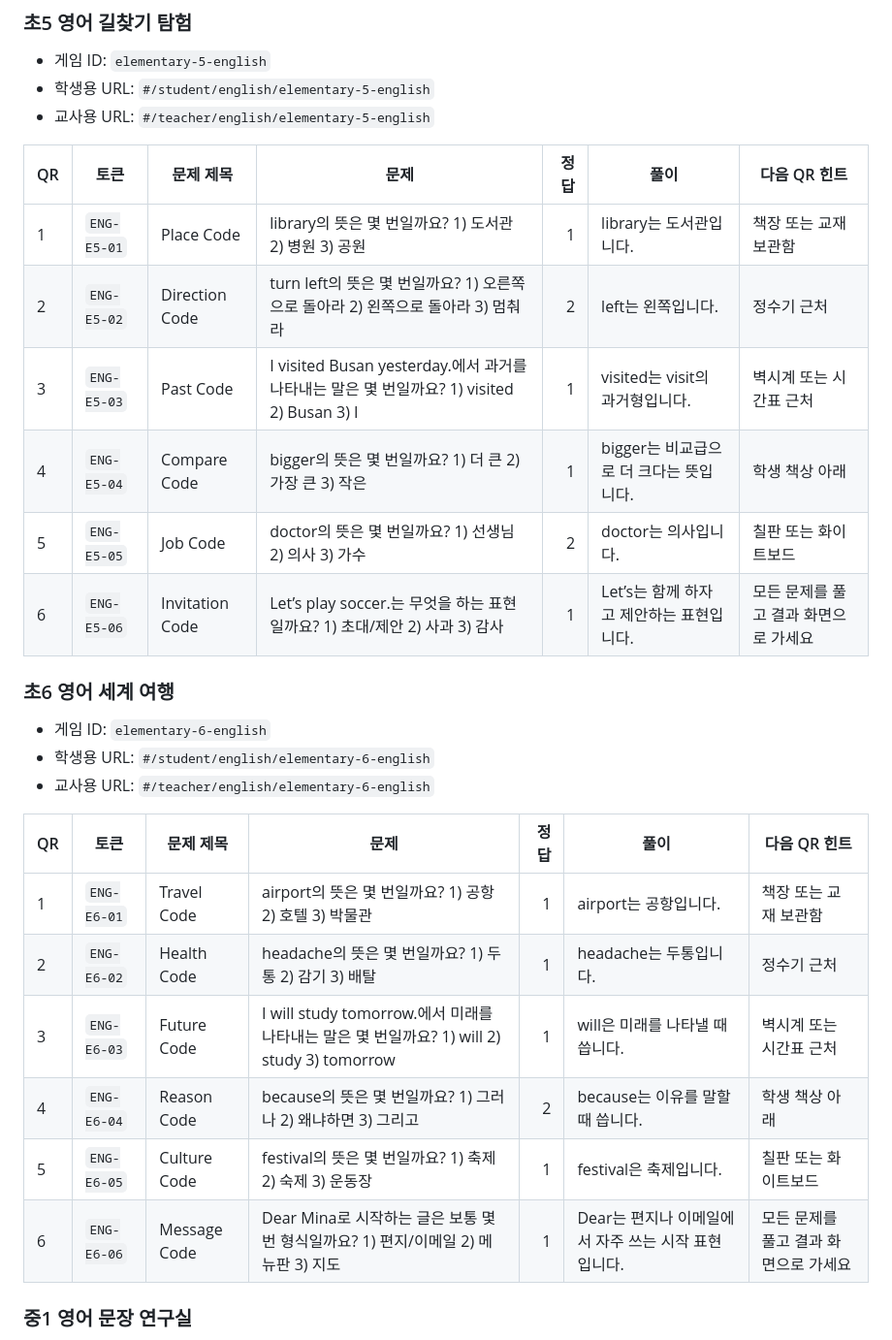
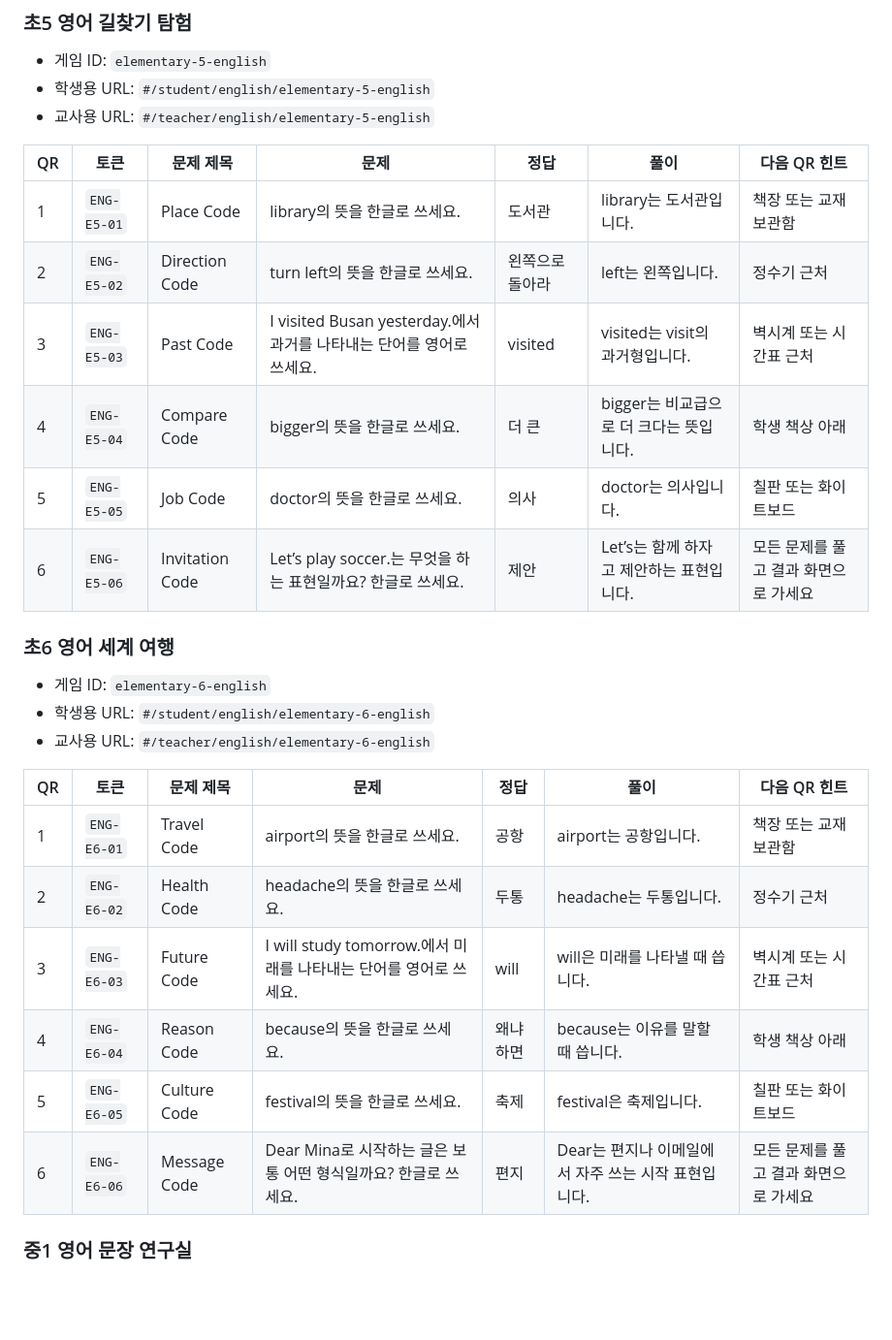
Before and after one commit to inf0craw1/quiz-escape, a Markdown page: docs/problem-list.md, the part around one of its changes. Shown at 97% size. GitHub-like rendering; blank space fills up the shorter version.

```diff
--- a/docs/problem-list.md
+++ b/docs/problem-list.md
@@ -223,13 +223,13 @@
 - 교사용 URL: `#/teacher/english/elementary-5-english`
 
 | QR | 토큰 | 문제 제목 | 문제 | 정답 | 풀이 | 다음 QR 힌트 |
-|---|---|---|---|---:|---|---|
-| 1 | `ENG-E5-01` | Place Code | library의 뜻은 몇 번일까요? 1) 도서관 2) 병원 3) 공원 | 1 | library는 도서관입니다. | 책장 또는 교재 보관함 |
-| 2 | `ENG-E5-02` | Direction Code | turn left의 뜻은 몇 번일까요? 1) 오른쪽으로 돌아라 2) 왼쪽으로 돌아라 3) 멈춰라 | 2 | left는 왼쪽입니다. | 정수기 근처 |
-| 3 | `ENG-E5-03` | Past Code | I visited Busan yesterday.에서 과거를 나타내는 말은 몇 번일까요? 1) visited 2) Busan 3) I | 1 | visited는 visit의 과거형입니다. | 벽시계 또는 시간표 근처 |
-| 4 | `ENG-E5-04` | Compare Code | bigger의 뜻은 몇 번일까요? 1) 더 큰 2) 가장 큰 3) 작은 | 1 | bigger는 비교급으로 더 크다는 뜻입니다. | 학생 책상 아래 |
-| 5 | `ENG-E5-05` | Job Code | doctor의 뜻은 몇 번일까요? 1) 선생님 2) 의사 3) 가수 | 2 | doctor는 의사입니다. | 칠판 또는 화이트보드 |
-| 6 | `ENG-E5-06` | Invitation Code | Let’s play soccer.는 무엇을 하는 표현일까요? 1) 초대/제안 2) 사과 3) 감사 | 1 | Let’s는 함께 하자고 제안하는 표현입니다. | 모든 문제를 풀고 결과 화면으로 가세요 |
+|---|---|---|---|---|---|---|
+| 1 | `ENG-E5-01` | Place Code | library의 뜻을 한글로 쓰세요. | 도서관 | library는 도서관입니다. | 책장 또는 교재 보관함 |
+| 2 | `ENG-E5-02` | Direction Code | turn left의 뜻을 한글로 쓰세요. | 왼쪽으로 돌아라 | left는 왼쪽입니다. | 정수기 근처 |
+| 3 | `ENG-E5-03` | Past Code | I visited Busan yesterday.에서 과거를 나타내는 단어를 영어로 쓰세요. | visited | visited는 visit의 과거형입니다. | 벽시계 또는 시간표 근처 |
+| 4 | `ENG-E5-04` | Compare Code | bigger의 뜻을 한글로 쓰세요. | 더 큰 | bigger는 비교급으로 더 크다는 뜻입니다. | 학생 책상 아래 |
+| 5 | `ENG-E5-05` | Job Code | doctor의 뜻을 한글로 쓰세요. | 의사 | doctor는 의사입니다. | 칠판 또는 화이트보드 |
+| 6 | `ENG-E5-06` | Invitation Code | Let’s play soccer.는 무엇을 하는 표현일까요? 한글로 쓰세요. | 제안 | Let’s는 함께 하자고 제안하는 표현입니다. | 모든 문제를 풀고 결과 화면으로 가세요 |
 
 ### 초6 영어 세계 여행
 
@@ -238,13 +238,13 @@
 - 교사용 URL: `#/teacher/english/elementary-6-english`
 
 | QR | 토큰 | 문제 제목 | 문제 | 정답 | 풀이 | 다음 QR 힌트 |
-|---|---|---|---|---:|---|---|
-| 1 | `ENG-E6-01` | Travel Code | airport의 뜻은 몇 번일까요? 1) 공항 2) 호텔 3) 박물관 | 1 | airport는 공항입니다. | 책장 또는 교재 보관함 |
-| 2 | `ENG-E6-02` | Health Code | headache의 뜻은 몇 번일까요? 1) 두통 2) 감기 3) 배탈 | 1 | headache는 두통입니다. | 정수기 근처 |
-| 3 | `ENG-E6-03` | Future Code | I will study tomorrow.에서 미래를 나타내는 말은 몇 번일까요? 1) will 2) study 3) tomorrow | 1 | will은 미래를 나타낼 때 씁니다. | 벽시계 또는 시간표 근처 |
-| 4 | `ENG-E6-04` | Reason Code | because의 뜻은 몇 번일까요? 1) 그러나 2) 왜냐하면 3) 그리고 | 2 | because는 이유를 말할 때 씁니다. | 학생 책상 아래 |
-| 5 | `ENG-E6-05` | Culture Code | festival의 뜻은 몇 번일까요? 1) 축제 2) 숙제 3) 운동장 | 1 | festival은 축제입니다. | 칠판 또는 화이트보드 |
-| 6 | `ENG-E6-06` | Message Code | Dear Mina로 시작하는 글은 보통 몇 번 형식일까요? 1) 편지/이메일 2) 메뉴판 3) 지도 | 1 | Dear는 편지나 이메일에서 자주 쓰는 시작 표현입니다. | 모든 문제를 풀고 결과 화면으로 가세요 |
+|---|---|---|---|---|---|---|
+| 1 | `ENG-E6-01` | Travel Code | airport의 뜻을 한글로 쓰세요. | 공항 | airport는 공항입니다. | 책장 또는 교재 보관함 |
+| 2 | `ENG-E6-02` | Health Code | headache의 뜻을 한글로 쓰세요. | 두통 | headache는 두통입니다. | 정수기 근처 |
+| 3 | `ENG-E6-03` | Future Code | I will study tomorrow.에서 미래를 나타내는 단어를 영어로 쓰세요. | will | will은 미래를 나타낼 때 씁니다. | 벽시계 또는 시간표 근처 |
+| 4 | `ENG-E6-04` | Reason Code | because의 뜻을 한글로 쓰세요. | 왜냐하면 | because는 이유를 말할 때 씁니다. | 학생 책상 아래 |
+| 5 | `ENG-E6-05` | Culture Code | festival의 뜻을 한글로 쓰세요. | 축제 | festival은 축제입니다. | 칠판 또는 화이트보드 |
+| 6 | `ENG-E6-06` | Message Code | Dear Mina로 시작하는 글은 보통 어떤 형식일까요? 한글로 쓰세요. | 편지 | Dear는 편지나 이메일에서 자주 쓰는 시작 표현입니다. | 모든 문제를 풀고 결과 화면으로 가세요 |
 
 ### 중1 영어 문장 연구실
 
```
Also changed, not shown: other parts of docs/problem-list.md (+59 -59 lines).
